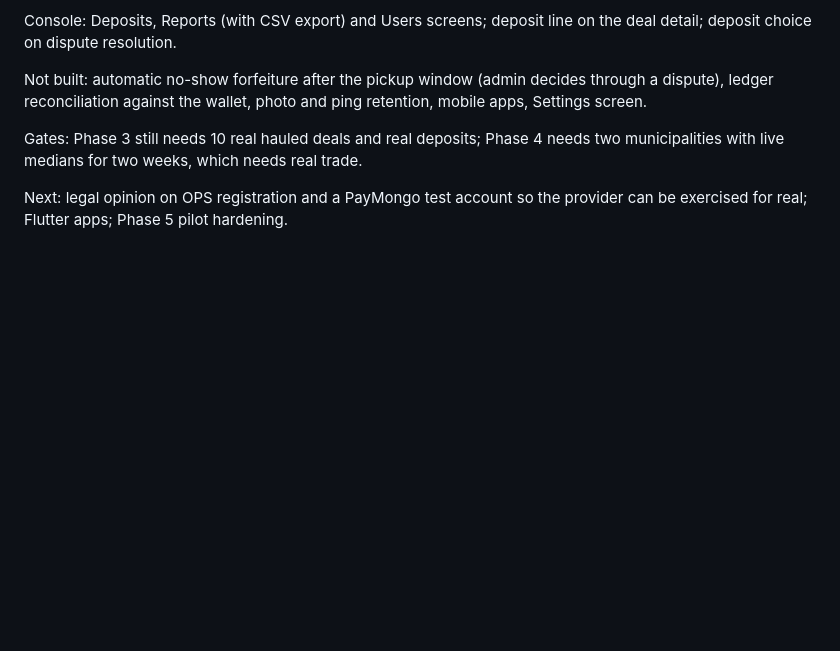
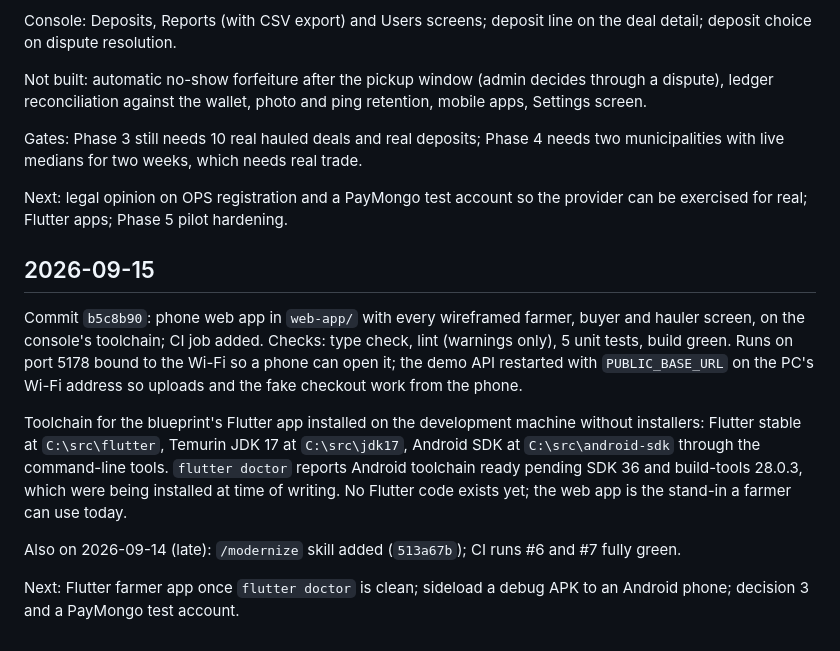
Before and after one commit to alritzescorido/ritzitservices, a Markdown page: docs/PROGRESS.md, the part around the change. Drawn GitHub-style; blank space fills up the shorter version.

Commit message:
docs: progress log for the phone web app and the Flutter toolchain
Co-Authored-By: Claude Fable 5.1 <noreply@anthropic.com>

```diff
--- a/docs/PROGRESS.md
+++ b/docs/PROGRESS.md
@@ -43,3 +43,13 @@ Not built: automatic no-show forfeiture after the pickup window (admin decides t
 Gates: Phase 3 still needs 10 real hauled deals and real deposits; Phase 4 needs two municipalities with live medians for two weeks, which needs real trade.
 
 Next: legal opinion on OPS registration and a PayMongo test account so the provider can be exercised for real; Flutter apps; Phase 5 pilot hardening.
+
+## 2026-09-15
+
+Commit `b5c8b90`: phone web app in `web-app/` with every wireframed farmer, buyer and hauler screen, on the console's toolchain; CI job added. Checks: type check, lint (warnings only), 5 unit tests, build green. Runs on port 5178 bound to the Wi-Fi so a phone can open it; the demo API restarted with `PUBLIC_BASE_URL` on the PC's Wi-Fi address so uploads and the fake checkout work from the phone.
+
+Toolchain for the blueprint's Flutter app installed on the development machine without installers: Flutter stable at `C:\src\flutter`, Temurin JDK 17 at `C:\src\jdk17`, Android SDK at `C:\src\android-sdk` through the command-line tools. `flutter doctor` reports Android toolchain ready pending SDK 36 and build-tools 28.0.3, which were being installed at time of writing. No Flutter code exists yet; the web app is the stand-in a farmer can use today.
+
+Also on 2026-09-14 (late): `/modernize` skill added (`513a67b`); CI runs #6 and #7 fully green.
+
+Next: Flutter farmer app once `flutter doctor` is clean; sideload a debug APK to an Android phone; decision 3 and a PayMongo test account.
```
